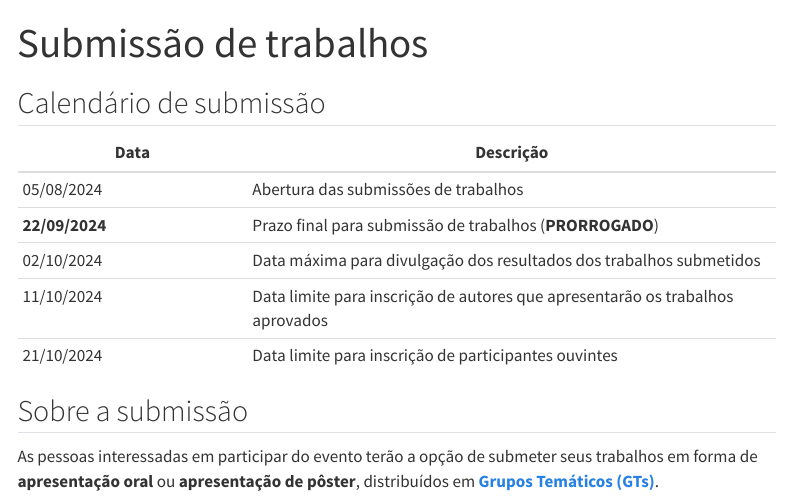
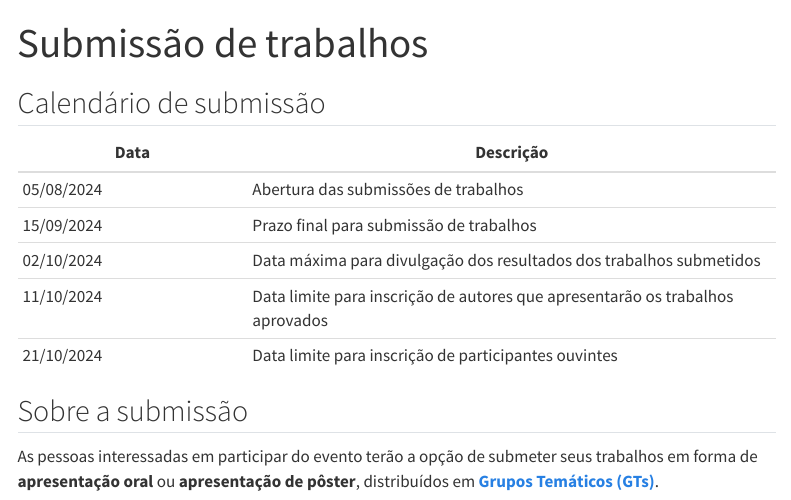
Before and after one commit to sicam-iee-usp/site-sicam-v2, a Quarto document (submissao.qmd): the page in a window 1100 px wide, from its top. Rendered offline with R 4.5, knitr and Pandoc in place of Quarto, with nearby package versions; menus at the side of the page are left out.

Commit message:
atualiza submissão

```diff
--- a/submissao.qmd
+++ b/submissao.qmd
@@ -6,10 +6,12 @@ toc: true
 
 ## Calendário de submissão
 
+<!-- | **22/09/2024** | Prazo final para submissão de trabalhos (**PRORROGADO**)                                   | -->
+
 | Data       | Descrição                                                                     |
 |----------------------|--------------------------------------------------|
 | 05/08/2024 | Abertura das submissões de trabalhos                                          |
-| **22/09/2024** | Prazo final para submissão de trabalhos (**PRORROGADO**)                                   |
+| 15/09/2024 | Prazo final para submissão de trabalhos |
 | 02/10/2024 | Data máxima para divulgação dos resultados dos trabalhos submetidos           |
 | 11/10/2024 | Data limite para inscrição de autores que apresentarão os trabalhos aprovados |
 | 21/10/2024 | Data limite para inscrição de participantes ouvintes                          |
```
Also changed, not shown: docs/search.json, 2 other files.
